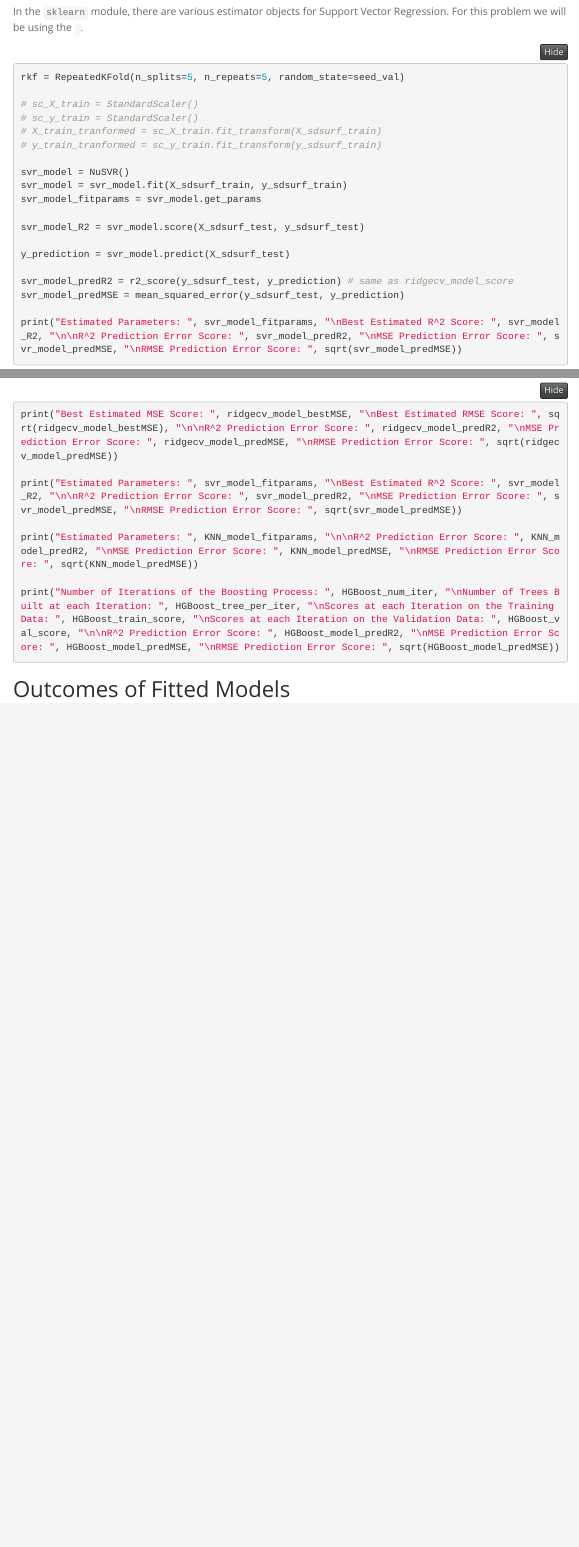
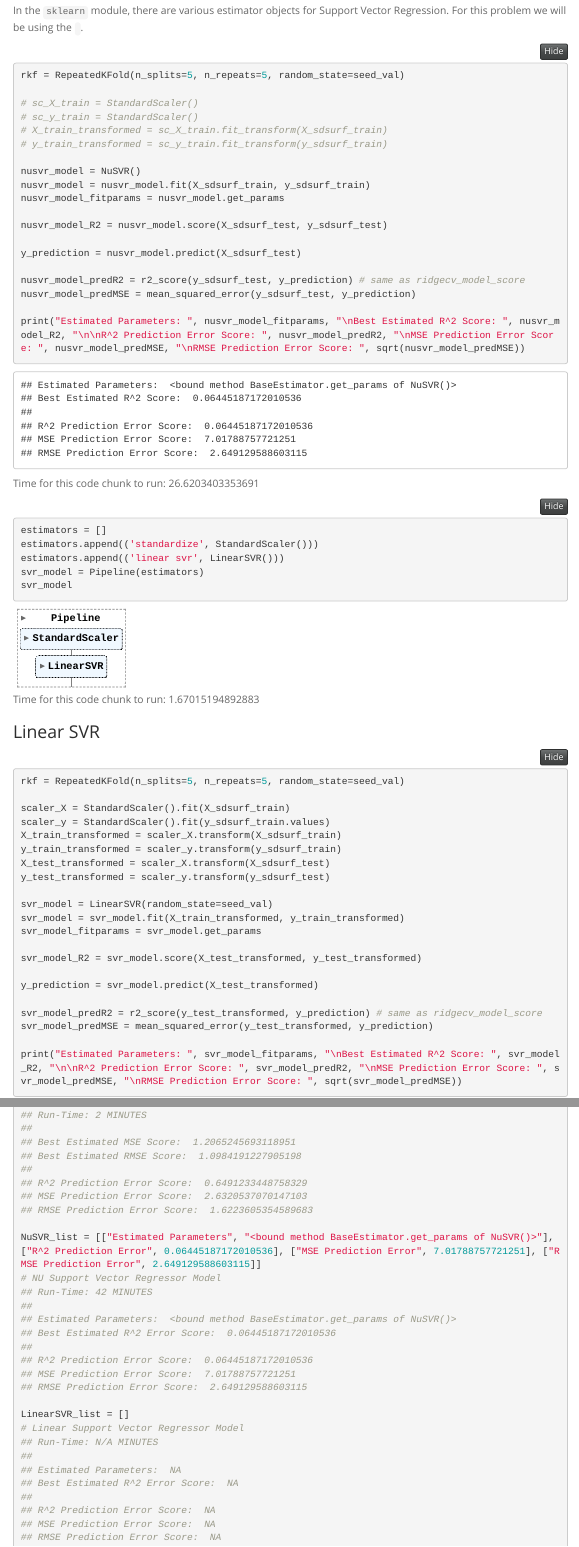
Before and after one commit to ezreag/Machine_Learning_PSTAT131_FinalProject, an R Markdown document (131_Final_Project_Report.Rmd): the page in a window 1100 px wide, from 3780 px down before the commit and from 3830 px down after it, so that both start at the same text, and a second part further down, joined at a grey line. The pictures show the output file 131_Final_Project_Report.html that the author committed with the source, opened offline; folded parts are opened; menus at the side of the page are left out.

Commit message:
Update files via upload

````diff
--- a/131_Final_Project_Report.Rmd
+++ b/131_Final_Project_Report.Rmd
@@ -700,22 +688,55 @@ In the `sklearn` module, there are various estimator objects for Support Vector
+```{python class.source="fold-show", time_it=TRUE, cache=TRUE}
+rkf = RepeatedKFold(n_splits=5, n_repeats=5, random_state=seed_val)
+
+# sc_X_train = StandardScaler()
+# sc_y_train = StandardScaler()
+# X_train_transformed = sc_X_train.fit_transform(X_sdsurf_train)
+# y_train_transformed = sc_y_train.fit_transform(y_sdsurf_train)
+
+nusvr_model = NuSVR()
+nusvr_model = nusvr_model.fit(X_sdsurf_train, y_sdsurf_train)
+nusvr_model_fitparams = nusvr_model.get_params
+
+nusvr_model_R2 = nusvr_model.score(X_sdsurf_test, y_sdsurf_test)
+
+y_prediction = nusvr_model.predict(X_sdsurf_test)
+
+nusvr_model_predR2 = r2_score(y_sdsurf_test, y_prediction) # same as ridgecv_model_score
+nusvr_model_predMSE = mean_squared_error(y_sdsurf_test, y_prediction)
+
+print("Estimated Parameters: ", nusvr_model_fitparams, "\nBest Estimated R^2 Score: ", nusvr_model_R2, "\n\nR^2 Prediction Error Score: ", nusvr_model_predR2, "\nMSE Prediction Error Score: ", nusvr_model_predMSE, "\nRMSE Prediction Error Score: ", sqrt(nusvr_model_predMSE))
+```
+
+```{python time_it=TRUE}
+estimators = []
+estimators.append(('standardize', StandardScaler()))
+estimators.append(('linear svr', LinearSVR()))
+svr_model = Pipeline(estimators)
+svr_model
+```
+
+### Linear SVR
 
 ```{python class.source="fold-show", time_it=TRUE, cache=TRUE, eval=F}
 rkf = RepeatedKFold(n_splits=5, n_repeats=5, random_state=seed_val)
 
-# sc_X_train = StandardScaler()
-# sc_y_train = StandardScaler()
-# X_train_tranformed = sc_X_train.fit_transform(X_sdsurf_train)
-# y_train_tranformed = sc_y_train.fit_transform(y_sdsurf_train)
+scaler_X = StandardScaler().fit(X_sdsurf_train)
+scaler_y = StandardScaler().fit(y_sdsurf_train.values)
+X_train_transformed = scaler_X.transform(X_sdsurf_train)
+y_train_transformed = scaler_y.transform(y_sdsurf_train)
+X_test_transformed = scaler_X.transform(X_sdsurf_test)
+y_test_transformed = scaler_y.transform(y_sdsurf_test)
 
-svr_model = NuSVR()
-svr_model = svr_model.fit(X_sdsurf_train, y_sdsurf_train)
+svr_model = LinearSVR(random_state=seed_val)
+svr_model = svr_model.fit(X_train_transformed, y_train_transformed)
 svr_model_fitparams = svr_model.get_params
 
-svr_model_R2 = svr_model.score(X_sdsurf_test, y_sdsurf_test)
+svr_model_R2 = svr_model.score(X_test_transformed, y_test_transformed)
 
-y_prediction = svr_model.predict(X_sdsurf_test)
+y_prediction = svr_model.predict(X_test_transformed)
 
-svr_model_predR2 = r2_score(y_sdsurf_test, y_prediction) # same as ridgecv_model_score
-svr_model_predMSE = mean_squared_error(y_sdsurf_test, y_prediction)
+svr_model_predR2 = r2_score(y_test_transformed, y_prediction) # same as ridgecv_model_score
+svr_model_predMSE = mean_squared_error(y_test_transformed, y_prediction)
 
 print("Estimated Parameters: ", svr_model_fitparams, "\nBest Estimated R^2 Score: ", svr_model_R2, "\n\nR^2 Prediction Error Score: ", svr_model_predR2, "\nMSE Prediction Error Score: ", svr_model_predMSE, "\nRMSE Prediction Error Score: ", sqrt(svr_model_predMSE))
 ```
@@ -790,5 +821,3 @@ HGBoost_model = Pipeline(estimators)
 
 # Who's our Best-Fitting Model?
 
-```{python eval=F}
-print("Best Estimated MSE Score: ", ridgecv_model_bestMSE, "\nBest Estimated RMSE Score: ", sqrt(ridgecv_model_bestMSE), "\n\nR^2 Prediction Error Score: ", ridgecv_model_predR2, "\nMSE Prediction Error Score: ", ridgecv_model_predMSE, "\nRMSE Prediction Error Score: ", sqrt(ridgecv_model_predMSE))
@@ -795,6 +827,31 @@ print("Best Estimated MSE Score: ", ridgecv_model_bestMSE, "\nBest Estimated RMS
+## Run-Time: 2 MINUTES
+##
+## Best Estimated MSE Score:  1.2065245693118951
+## Best Estimated RMSE Score:  1.0984191227905198
+##
+## R^2 Prediction Error Score:  0.6491233448758329
+## MSE Prediction Error Score:  2.6320537070147103
+## RMSE Prediction Error Score:  1.6223605354589683
 
-print("Estimated Parameters: ", svr_model_fitparams, "\nBest Estimated R^2 Score: ", svr_model_R2, "\n\nR^2 Prediction Error Score: ", svr_model_predR2, "\nMSE Prediction Error Score: ", svr_model_predMSE, "\nRMSE Prediction Error Score: ", sqrt(svr_model_predMSE))
+NuSVR_list = [["Estimated Parameters", "<bound method BaseEstimator.get_params of NuSVR()>"], ["R^2 Prediction Error", 0.06445187172010536], ["MSE Prediction Error", 7.01788757721251], ["RMSE Prediction Error", 2.649129588603115]]
+# NU Support Vector Regressor Model
+## Run-Time: 42 MINUTES
+##
+## Estimated Parameters:  <bound method BaseEstimator.get_params of NuSVR()>
+## Best Estimated R^2 Error Score:  0.06445187172010536
+##
+## R^2 Prediction Error Score:  0.06445187172010536
+## MSE Prediction Error Score:  7.01788757721251
+## RMSE Prediction Error Score:  2.649129588603115
 
-print("Estimated Parameters: ", KNN_model_fitparams, "\n\nR^2 Prediction Error Score: ", KNN_model_predR2, "\nMSE Prediction Error Score: ", KNN_model_predMSE, "\nRMSE Prediction Error Score: ", sqrt(KNN_model_predMSE))
+LinearSVR_list = []
+# Linear Support Vector Regressor Model
+## Run-Time: N/A MINUTES
+##
+## Estimated Parameters:  NA
+## Best Estimated R^2 Error Score:  NA
+##
+## R^2 Prediction Error Score:  NA
+## MSE Prediction Error Score:  NA
+## RMSE Prediction Error Score:  NA
 
-print("Number of Iterations of the Boosting Process: ", HGBoost_num_iter, "\nNumber of Trees Built at each Iteration: ", HGBoost_tree_per_iter, "\nScores at each Iteration on the Training Data: ", HGBoost_train_score, "\nScores at each Iteration on the Validation Data: ", HGBoost_val_score, "\n\nR^2 Prediction Error Score: ", HGBoost_model_predR2, "\nMSE Prediction Error Score: ", HGBoost_model_predMSE, "\nRMSE Prediction Error Score: ", sqrt(HGBoost_model_predMSE))
````
Also changed, not shown: 131_Final_Project_Report.html, 131_Final_Project_Report.Rmd (95 more changed lines).
